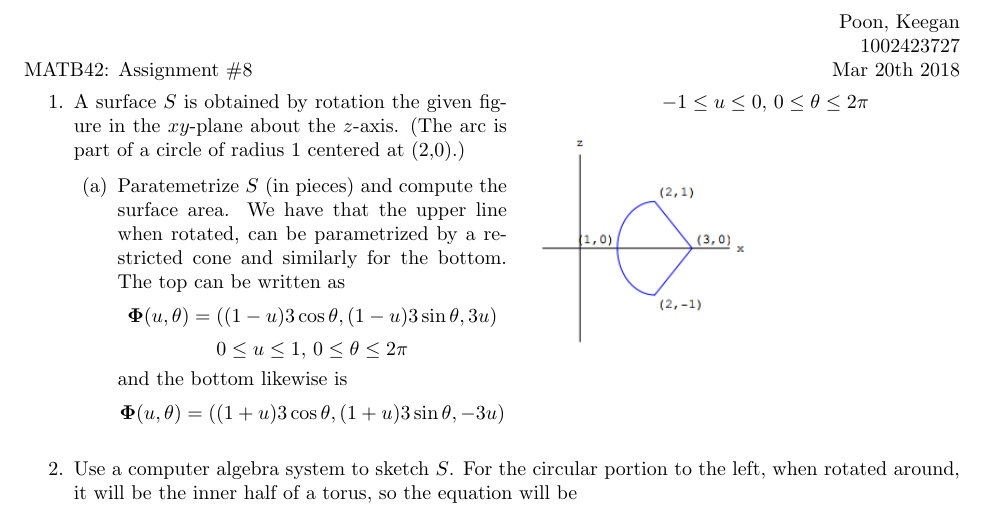
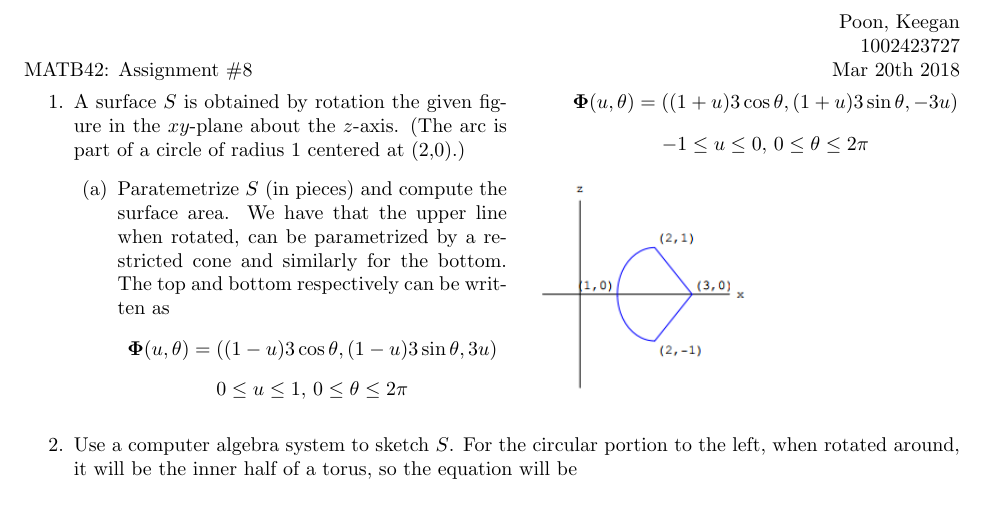
Before and after one commit to poonkeegan/school, a LaTeX document (matb42/a8.tex): part of page 1 of 3, cut so that both start at the same text. Compiled offline with pdfLaTeX.

Commit message:
Sun Mar 18 11:28:05 EDT 2018

```diff
--- a/matb42/a8.tex
+++ b/matb42/a8.tex
@@ -31,10 +31,9 @@ Mar 20th 2018}
     \item A surface $S$ is obtained by rotation the given figure in the $xy$-plane about the $z$-axis. (The arc is part of a circle of radius 1 centered at (2,0).)
         \begin{enumerate}
             \item Paratemetrize $S$ (in pieces) and compute the surface area.
-            We have that the upper line when rotated, can be parametrized by a restricted cone and similarly for the bottom. The top can be written as
+            We have that the upper line when rotated, can be parametrized by a restricted cone and similarly for the bottom. The top and bottom respectively can be written as
             \[ \boldsymbol \Phi (u,\theta) = ((1-u)3 \cos \theta, (1-u)3 \sin \theta, 3u) \]
             \[0\leq u \leq 1,\, 0 \leq \theta \leq 2\pi\]
-            and the bottom likewise is
             \[ \boldsymbol \Phi (u,\theta) = ((1+u)3 \cos \theta, (1+u)3 \sin \theta, -3u) \]
             \[ -1 \leq u \leq 0 ,\, 0 \leq \theta \leq 2\pi\]
         \end{enumerate}
```
Also changed, not shown: matb42/a8.pdf.
